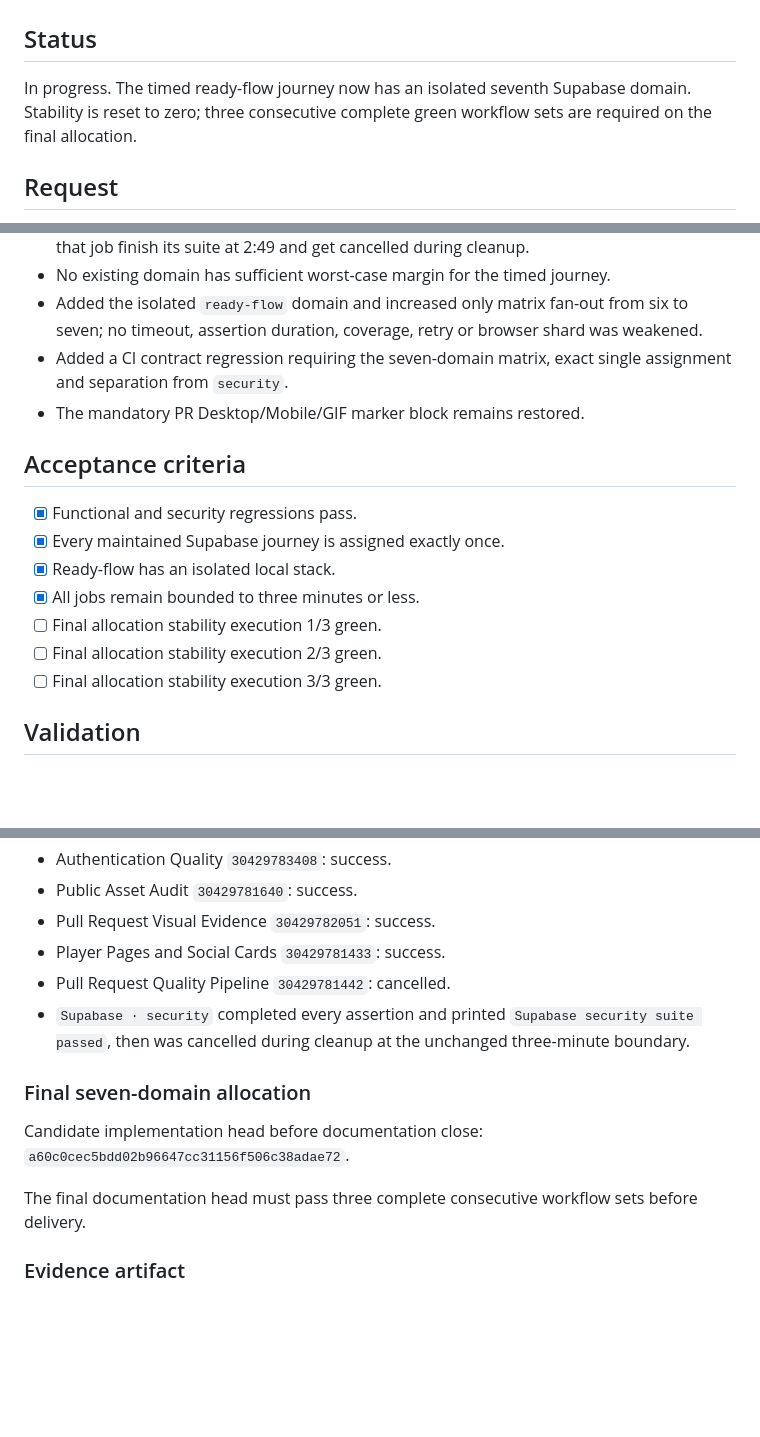
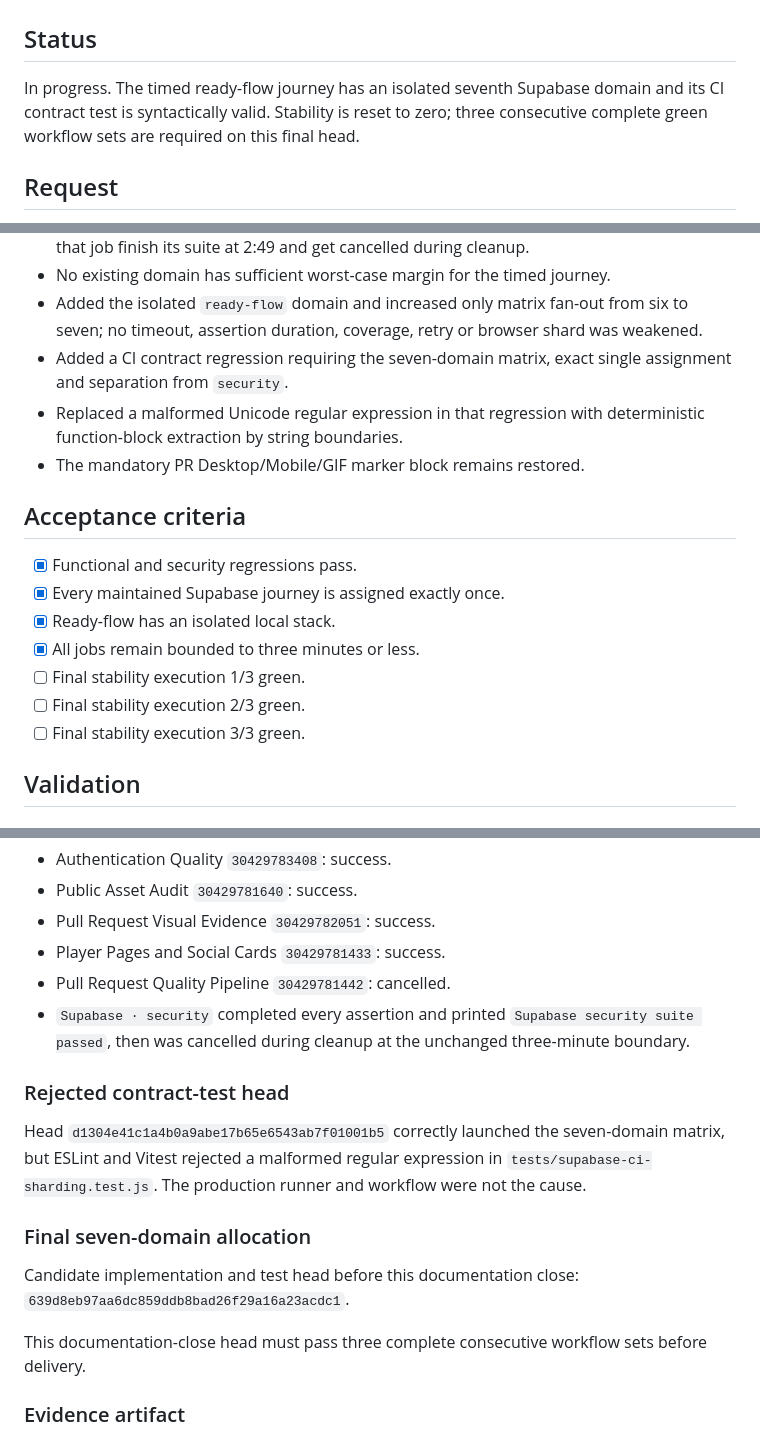
Before and after one commit to juanjoGonDev/106, a Markdown page: .agents/specs/2026-07-29-ci-regression-fix.md, 3 parts joined by grey strips. Drawn GitHub-style; blank space fills up the shorter version.

Commit message:
docs(ci): record sharding contract regression

```diff
--- a/.agents/specs/2026-07-29-ci-regression-fix.md
+++ b/.agents/specs/2026-07-29-ci-regression-fix.md
@@ -2,7 +2,7 @@
 
 ## Status
 
-In progress. The timed ready-flow journey now has an isolated seventh Supabase domain. Stability is reset to zero; three consecutive complete green workflow sets are required on the final allocation.
+In progress. The timed ready-flow journey has an isolated seventh Supabase domain and its CI contract test is syntactically valid. Stability is reset to zero; three consecutive complete green workflow sets are required on this final head.
 
 ## Request
 
@@ -18,6 +18,7 @@ Fix PR #39 CI without weakening validation, removing journeys, adding behavioral
 - No existing domain has sufficient worst-case margin for the timed journey.
 - Added the isolated `ready-flow` domain and increased only matrix fan-out from six to seven; no timeout, assertion duration, coverage, retry or browser shard was weakened.
 - Added a CI contract regression requiring the seven-domain matrix, exact single assignment and separation from `security`.
+- Replaced a malformed Unicode regular expression in that regression with deterministic function-block extraction by string boundaries.
 - The mandatory PR Desktop/Mobile/GIF marker block remains restored.
 
 ## Acceptance criteria
@@ -26,9 +27,9 @@ Fix PR #39 CI without weakening validation, removing journeys, adding behavioral
 - [x] Every maintained Supabase journey is assigned exactly once.
 - [x] Ready-flow has an isolated local stack.
 - [x] All jobs remain bounded to three minutes or less.
-- [ ] Final allocation stability execution 1/3 green.
-- [ ] Final allocation stability execution 2/3 green.
-- [ ] Final allocation stability execution 3/3 green.
+- [ ] Final stability execution 1/3 green.
+- [ ] Final stability execution 2/3 green.
+- [ ] Final stability execution 3/3 green.
 
 ## Validation
 
@@ -43,11 +44,15 @@ Head `774684886d3980a35d4f15becbd07ddf06c57256`:
 - Pull Request Quality Pipeline `30429781442`: cancelled.
 - `Supabase · security` completed every assertion and printed `Supabase security suite passed`, then was cancelled during cleanup at the unchanged three-minute boundary.
 
+### Rejected contract-test head
+
+Head `d1304e41c1a4b0a9abe17b65e6543ab7f01001b5` correctly launched the seven-domain matrix, but ESLint and Vitest rejected a malformed regular expression in `tests/supabase-ci-sharding.test.js`. The production runner and workflow were not the cause.
+
 ### Final seven-domain allocation
 
-Candidate implementation head before documentation close: `a60c0cec5bdd02b96647cc31156f506c38adae72`.
+Candidate implementation and test head before this documentation close: `639d8eb97aa6dc859ddb8bad26f29a16a23acdc1`.
 
-The final documentation head must pass three complete consecutive workflow sets before delivery.
+This documentation-close head must pass three complete consecutive workflow sets before delivery.
 
 ### Evidence artifact
 
```
